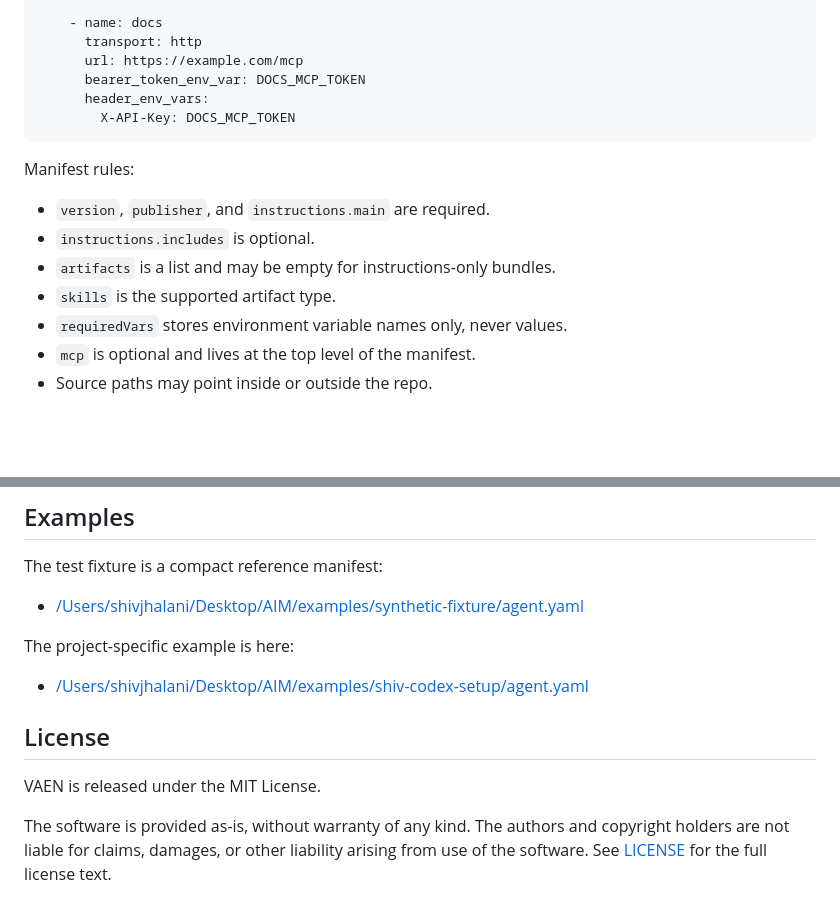
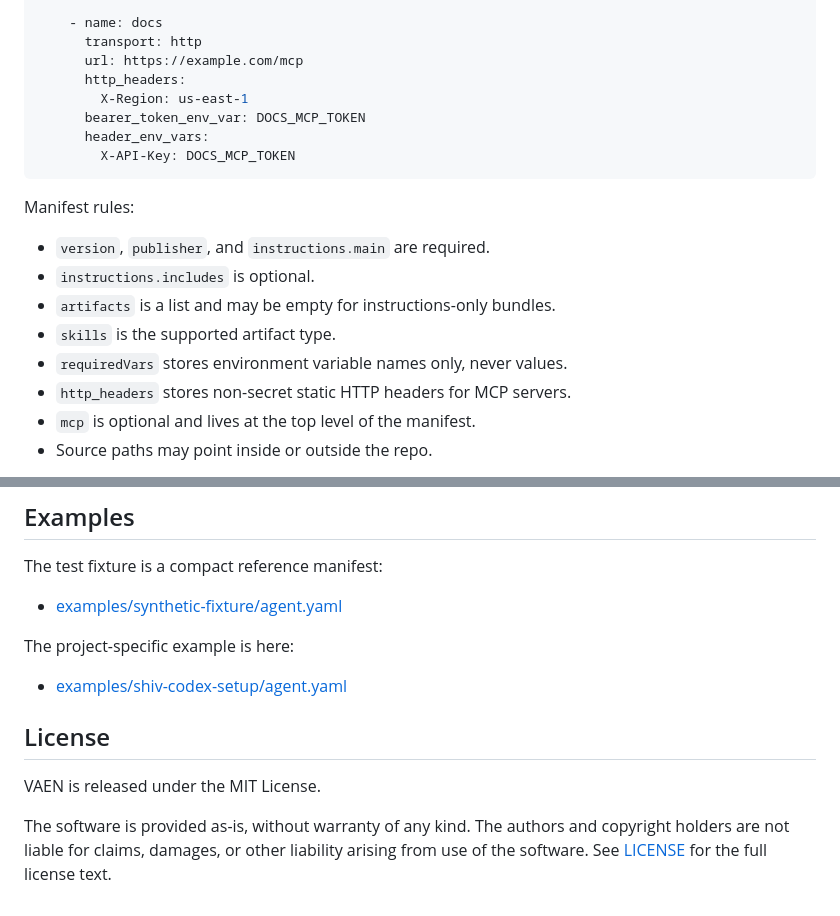
Before and after one commit to sjhalani7/vaen, a Markdown page: README.md, 2 parts joined by grey strips. Drawn GitHub-style; blank space fills up the shorter version.

```diff
--- a/README.md
+++ b/README.md
@@ -76,6 +76,8 @@ mcp:
     - name: docs
       transport: http
       url: https://example.com/mcp
+      http_headers:
+        X-Region: us-east-1
       bearer_token_env_var: DOCS_MCP_TOKEN
       header_env_vars:
         X-API-Key: DOCS_MCP_TOKEN
@@ -88,6 +90,7 @@ Manifest rules:
 - `artifacts` is a list and may be empty for instructions-only bundles.
 - `skills` is the supported artifact type.
 - `requiredVars` stores environment variable names only, never values.
+- `http_headers` stores non-secret static HTTP headers for MCP servers.
 - `mcp` is optional and lives at the top level of the manifest.
 - Source paths may point inside or outside the repo.
 
@@ -262,11 +265,11 @@ Credential handling is metadata-only:
 
 The test fixture is a compact reference manifest:
 
-- [/Users/shivjhalani/Desktop/AIM/examples/synthetic-fixture/agent.yaml](/Users/shivjhalani/Desktop/AIM/examples/synthetic-fixture/agent.yaml)
+- [examples/synthetic-fixture/agent.yaml](examples/synthetic-fixture/agent.yaml)
 
 The project-specific example is here:
 
-- [/Users/shivjhalani/Desktop/AIM/examples/shiv-codex-setup/agent.yaml](/Users/shivjhalani/Desktop/AIM/examples/shiv-codex-setup/agent.yaml)
+- [examples/shiv-codex-setup/agent.yaml](examples/shiv-codex-setup/agent.yaml)
 
 ## License
 
```
Also changed, not shown: other parts of README.md (+1 -1 lines).
